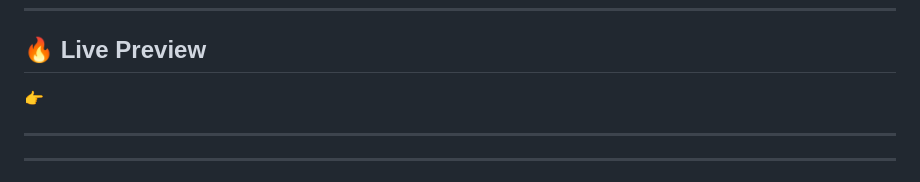
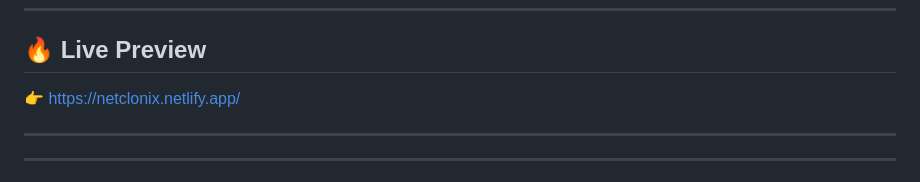
Before and after one commit to aviatrix999/Netflix-Clone, a Markdown page: README.md, the part around the change. Drawn GitHub-style.

```diff
--- a/README.md
+++ b/README.md
@@ -9,7 +9,7 @@
 ---
 
 ## 🔥 Live Preview
-👉
+👉 https://netclonix.netlify.app/
 
 ---
 
```
